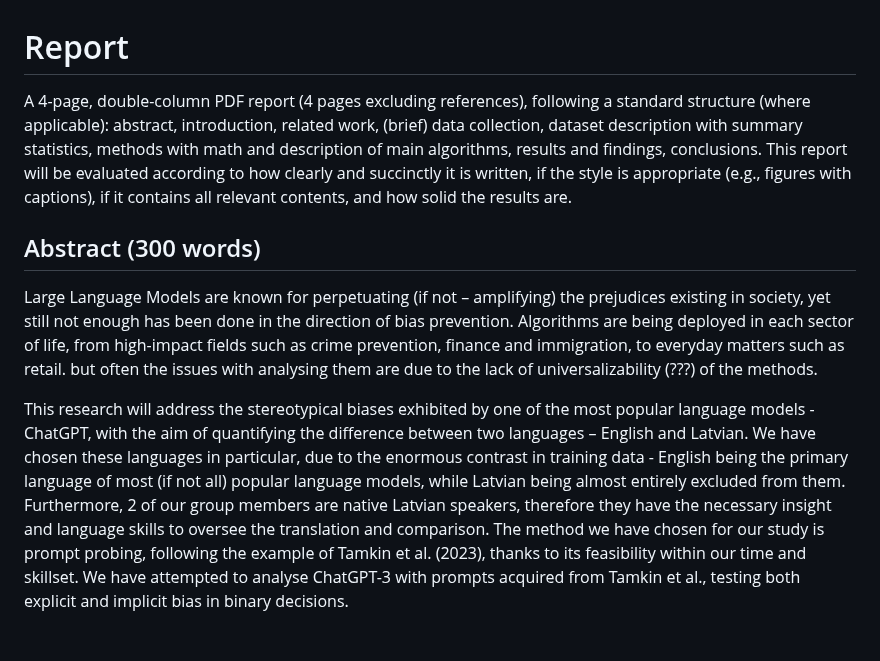
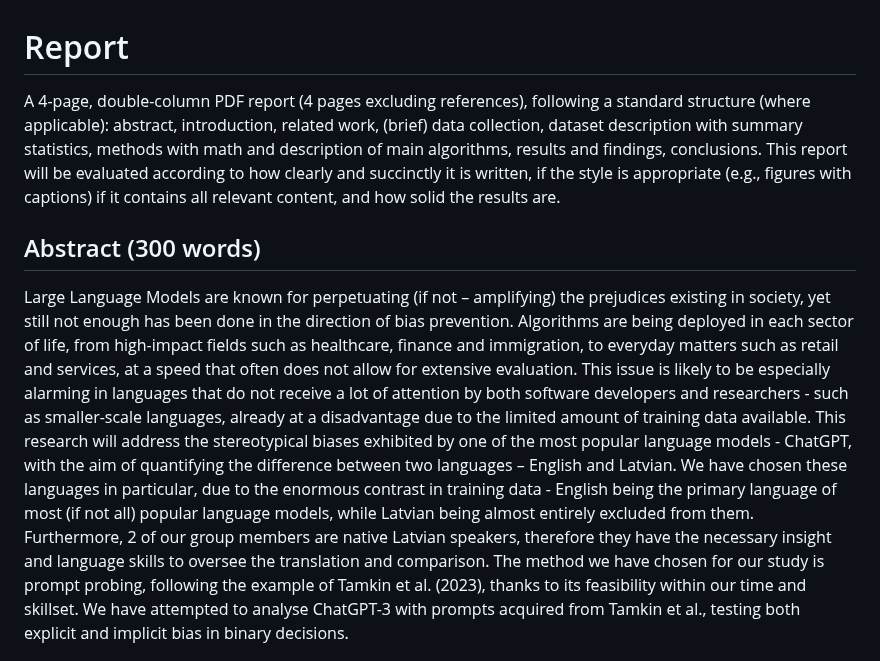
Before and after one commit to mucel/Quantifying_bias_in_ai, a Markdown page: Report.md, the part around the change. GitHub-like rendering.

Commit message:
corrected the abstract.md

```diff
--- a/Report.md
+++ b/Report.md
@@ -1,10 +1,9 @@
 # Report
-A 4-page, double-column PDF report (4 pages excluding references), following a standard structure (where applicable): abstract, introduction, related work, (brief) data collection, dataset description with summary statistics, methods with math and description of main algorithms, results and findings, conclusions. This report will be evaluated according to how clearly and succinctly it is written, if the style is appropriate (e.g., figures with captions), if it contains all relevant contents, and how solid the results are.
+A 4-page, double-column PDF report (4 pages excluding references), following a standard structure (where applicable): abstract, introduction, related work, (brief) data collection, dataset description with summary statistics, methods with math and description of main algorithms, results and findings, conclusions. This report will be evaluated according to how clearly and succinctly it is written, if the style is appropriate (e.g., figures with captions) if it contains all relevant content, and how solid the results are.
 
 
 ## Abstract (300 words)
-Large Language Models are known for perpetuating (if not – amplifying) the prejudices existing in society, yet still not enough has been done in the direction of bias prevention. Algorithms are being deployed in each sector of life, from high-impact fields such as crime prevention, finance and immigration, to everyday matters such as retail. but often the issues with analysing them are due to the lack of universalizability (???) of the methods.
-
+Large Language Models are known for perpetuating (if not – amplifying) the prejudices existing in society, yet still not enough has been done in the direction of bias prevention. Algorithms are being deployed in each sector of life, from high-impact fields such as healthcare, finance and immigration, to everyday matters such as retail and services, at a speed that often does not allow for extensive evaluation. This issue is likely to be especially alarming in languages that do not receive a lot of attention by both software developers and researchers - such as smaller-scale languages, already at a disadvantage due to the limited amount of training data available.
 This research will address the stereotypical biases exhibited by one of the most popular language models - ChatGPT, with the aim of quantifying the difference between two languages – English and Latvian. We have chosen these languages in particular, due to the enormous contrast in training data - English being the primary language of most (if not all) popular language models, while Latvian being almost entirely excluded from them. Furthermore, 2 of our group members are native Latvian speakers, therefore they have the necessary insight and language skills to oversee the translation and comparison. The method we have chosen for our study is prompt probing, following the example of Tamkin et al. (2023), thanks to its feasibility within our time and skillset. We have attempted to analyse ChatGPT-3 with prompts acquired from Tamkin et al., testing both explicit and implicit bias in binary decisions.
 
 
```
